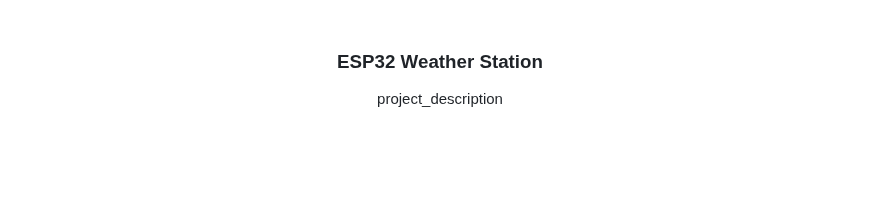
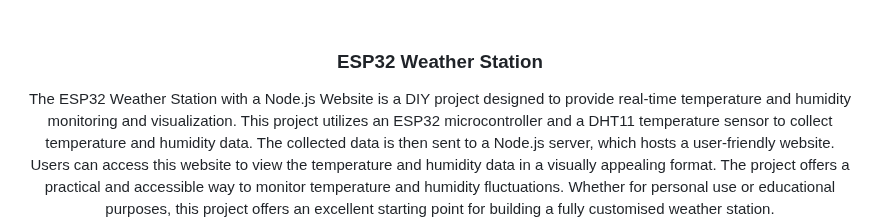
Before and after one commit to leolinkebrown/IoT_Assignment_LHLB_IT_9, a Markdown page: readme.md, the part around one of its changes. Rendered like a GitHub page; blank space fills up the shorter version.

```diff
--- a/readme.md
+++ b/readme.md
@@ -4,5 +4,5 @@
 <h3 align="center">ESP32 Weather Station</h3>
 
   <p align="center">
-    project_description
+    The ESP32 Weather Station with a Node.js Website is a DIY project designed to provide real-time temperature and humidity monitoring and visualization. This project utilizes an ESP32 microcontroller and a DHT11 temperature sensor to collect temperature and humidity data. The collected data is then sent to a Node.js server, which hosts a user-friendly website. Users can access this website to view the temperature and humidity data in a visually appealing format. The project offers a practical and accessible way to monitor temperature and humidity fluctuations. Whether for personal use or educational purposes, this project offers an excellent starting point for building a fully customised weather station.
     <br />
```
Also changed, not shown: other parts of readme.md (+0 -8 lines).
